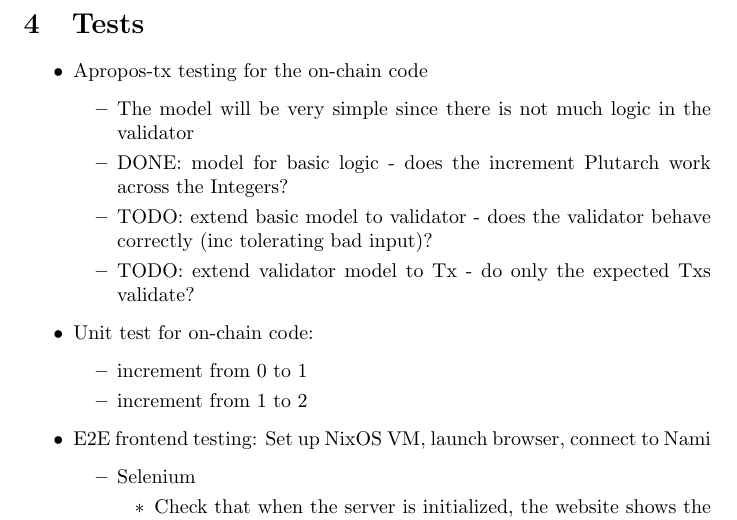
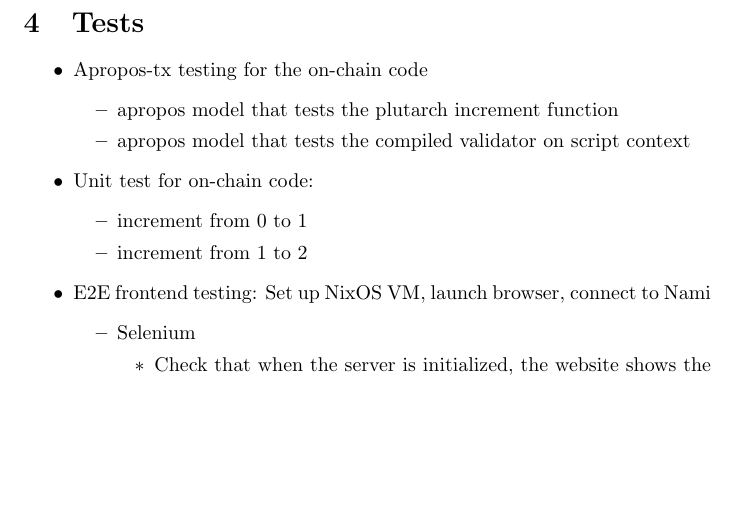
Before and after one commit to ArdanaLabs/hello-cardano-template, a LaTeX document (docs/hello-world.tex): part of page 2 of 3, cut so that both start at the same text, the shorter picture padded with empty space. Compiled offline with pdfLaTeX.

Commit message:
update test plan

```diff
--- a/docs/hello-world.tex
+++ b/docs/hello-world.tex
@@ -47,10 +47,8 @@
 \begin{itemize}
   \item Apropos-tx testing for the on-chain code
   \begin{itemize}
-    \item The model will be very simple since there is not much logic in the validator
-    \item DONE: model for basic logic - does the increment Plutarch work across the Integers?
-    \item TODO: extend basic model to validator - does the validator behave correctly (inc tolerating bad input)?
-    \item TODO: extend validator model to Tx - do only the expected Txs validate?
+    \item apropos model that tests the plutarch increment function
+    \item apropos model that tests the compiled validator on script context
   \end{itemize}
   \item Unit test for on-chain code:
   \begin{itemize}
```
